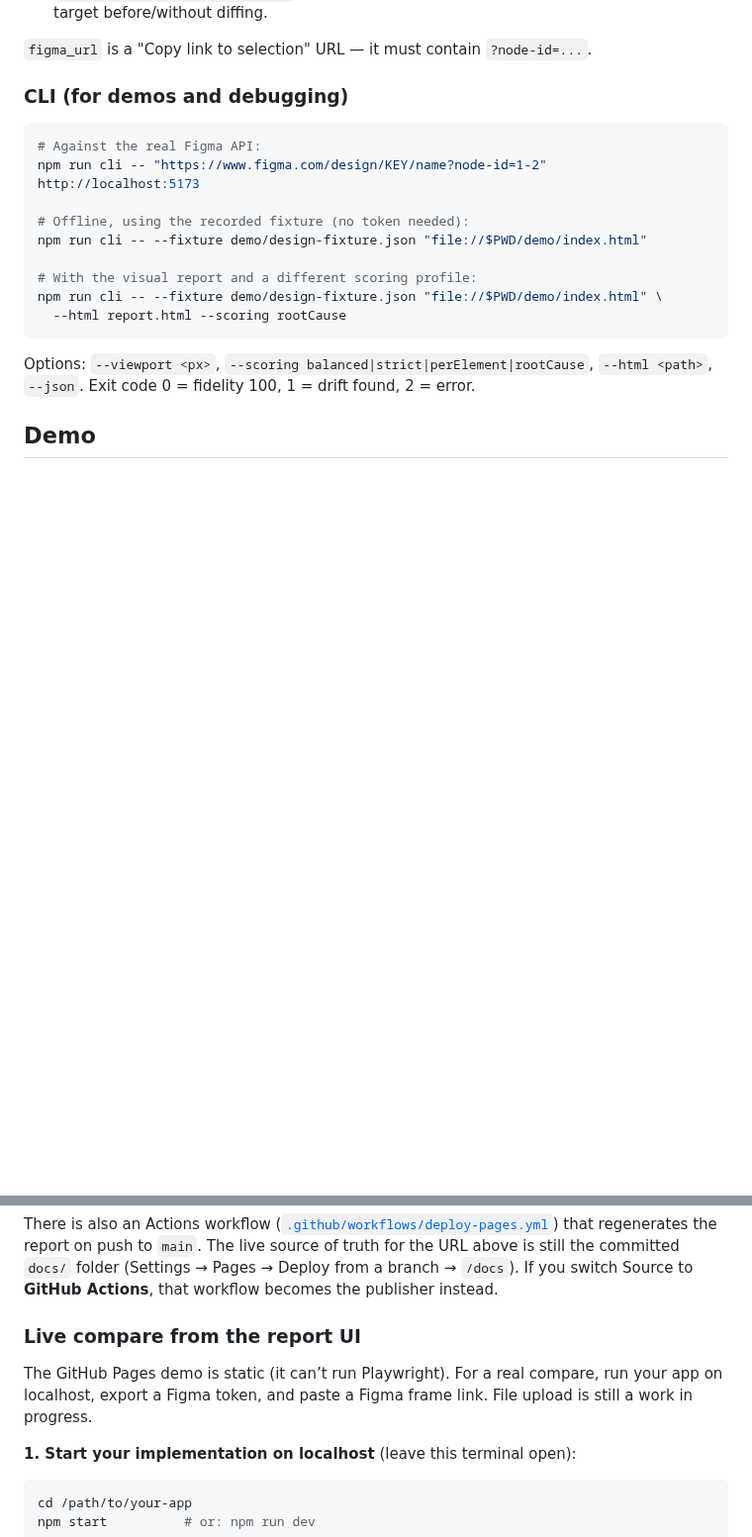
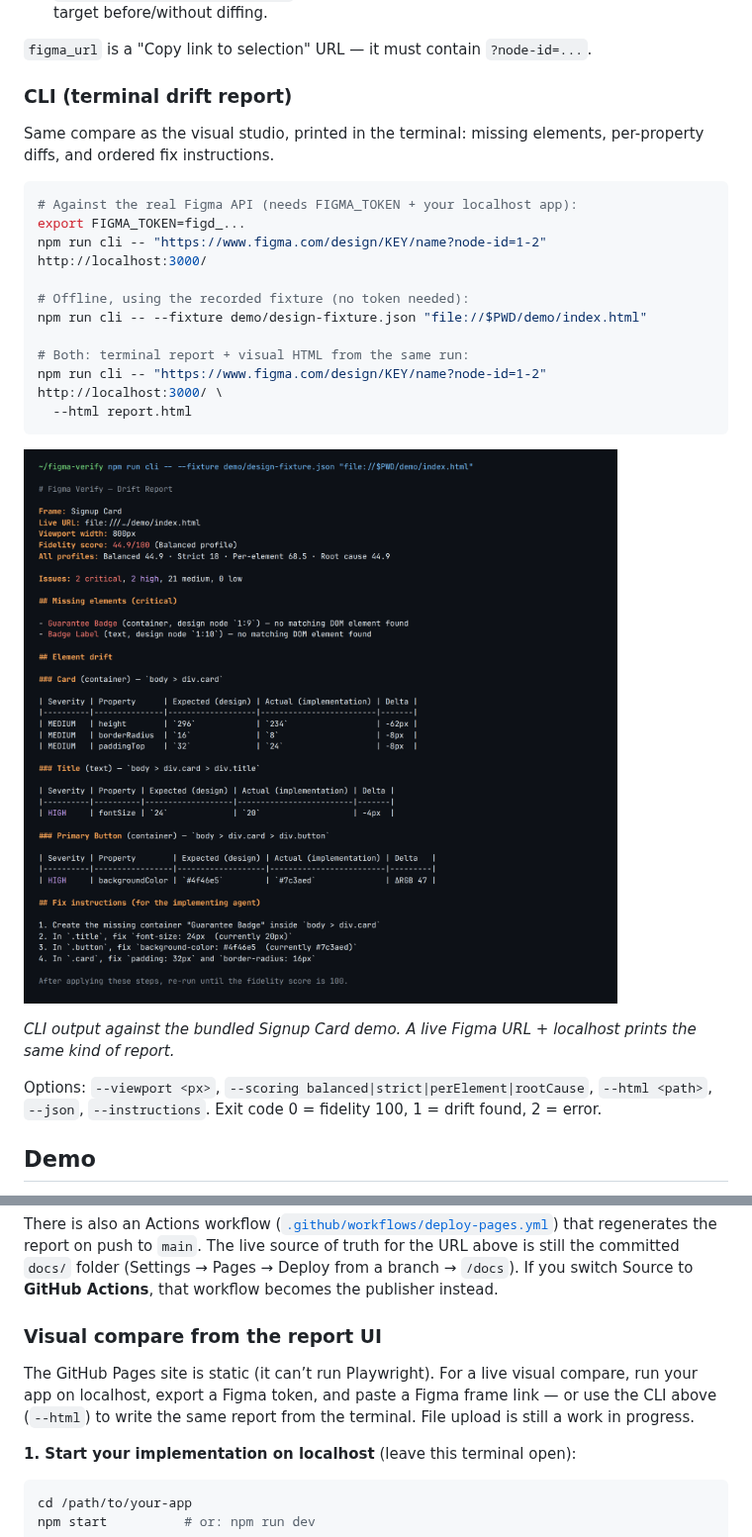
Before and after one commit to pookie2006/figma-verify, a Markdown page: figma-verify/README.md, 2 parts joined by grey strips. Shown at 99% size. Rendered like a GitHub page; pictures changed too: docs/cli-terminal-output.png (added); blank space fills up the shorter version.

````diff
--- a/figma-verify/README.md
+++ b/figma-verify/README.md
@@ -208,21 +208,28 @@ Also works in Claude Code (`claude mcp add`) and VS Code — anything that speak
 
 `figma_url` is a "Copy link to selection" URL — it must contain `?node-id=...`.
 
-### CLI (for demos and debugging)
+### CLI (terminal drift report)
+
+Same compare as the visual studio, printed in the terminal: missing elements, per-property diffs, and ordered fix instructions.
 
 ```bash
-# Against the real Figma API:
-npm run cli -- "https://www.figma.com/design/KEY/name?node-id=1-2" http://localhost:5173
+# Against the real Figma API (needs FIGMA_TOKEN + your localhost app):
+export FIGMA_TOKEN=figd_...
+npm run cli -- "https://www.figma.com/design/KEY/name?node-id=1-2" http://localhost:3000/
 
 # Offline, using the recorded fixture (no token needed):
 npm run cli -- --fixture demo/design-fixture.json "file://$PWD/demo/index.html"
 
-# With the visual report and a different scoring profile:
-npm run cli -- --fixture demo/design-fixture.json "file://$PWD/demo/index.html" \
-  --html report.html --scoring rootCause
+# Both: terminal report + visual HTML from the same run:
+npm run cli -- "https://www.figma.com/design/KEY/name?node-id=1-2" http://localhost:3000/ \
+  --html report.html
 ```
 
-Options: `--viewport <px>`, `--scoring balanced|strict|perElement|rootCause`, `--html <path>`, `--json`.
+![Terminal drift report: fidelity score, missing elements, property diffs, and ordered fix instructions](../docs/cli-terminal-output.png)
+
+*CLI output against the bundled Signup Card demo. A live Figma URL + localhost prints the same kind of report.*
+
+Options: `--viewport <px>`, `--scoring balanced|strict|perElement|rootCause`, `--html <path>`, `--json`, `--instructions`.
 Exit code 0 = fidelity 100, 1 = drift found, 2 = error.
 
 ## Demo
@@ -260,9 +267,9 @@ Supporting pages on the same site:
 
 There is also an Actions workflow ([`.github/workflows/deploy-pages.yml`](../.github/workflows/deploy-pages.yml)) that regenerates the report on push to `main`. The live source of truth for the URL above is still the committed `docs/` folder (Settings → Pages → Deploy from a branch → `/docs`). If you switch Source to **GitHub Actions**, that workflow becomes the publisher instead.
 
-### Live compare from the report UI
+### Visual compare from the report UI
 
-The GitHub Pages demo is static (it can’t run Playwright). For a real compare, run your app on localhost, export a Figma token, and paste a Figma frame link. File upload is still a work in progress.
+The GitHub Pages site is static (it can’t run Playwright). For a live visual compare, run your app on localhost, export a Figma token, and paste a Figma frame link — or use the CLI above (`--html`) to write the same report from the terminal. File upload is still a work in progress.
 
 **1. Start your implementation on localhost** (leave this terminal open):
 
````
Also changed, not shown: README.md (+39 -16 lines).
